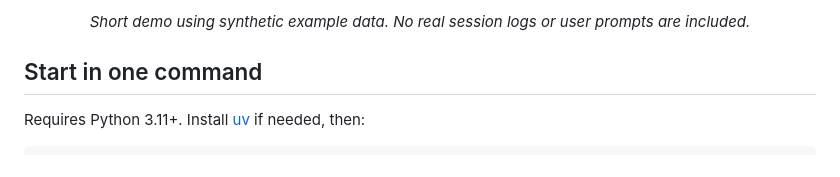
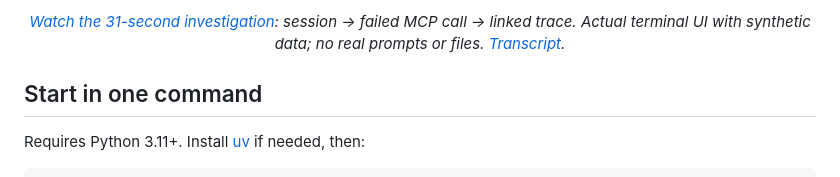
Before and after one commit to abhishekash/agent-goechala, a Markdown page: README.md, the part around the change printed below. GitHub-like rendering.

Commit message:
Add captioned MCP failure investigation video

```diff
--- a/README.md
+++ b/README.md
@@ -16,6 +16,6 @@
 </p>
 
-<p align="center"><em>Short demo using synthetic example data. No real session logs or user prompts are included.</em></p>
+<p align="center"><em><a href="media/investigation-demo.mp4">Watch the 31-second investigation</a>: session → failed MCP call → linked trace. Actual terminal UI with synthetic data; no real prompts or files. <a href="docs/investigation-video.md">Transcript</a>.</em></p>
 
 ## Start in one command
 
```
Also changed, not shown: other parts of README.md (+1 -1 lines), docs/investigation-video.md (added, +37 -0 lines), media/investigation-demo-poster.png (added), 4 other files.
